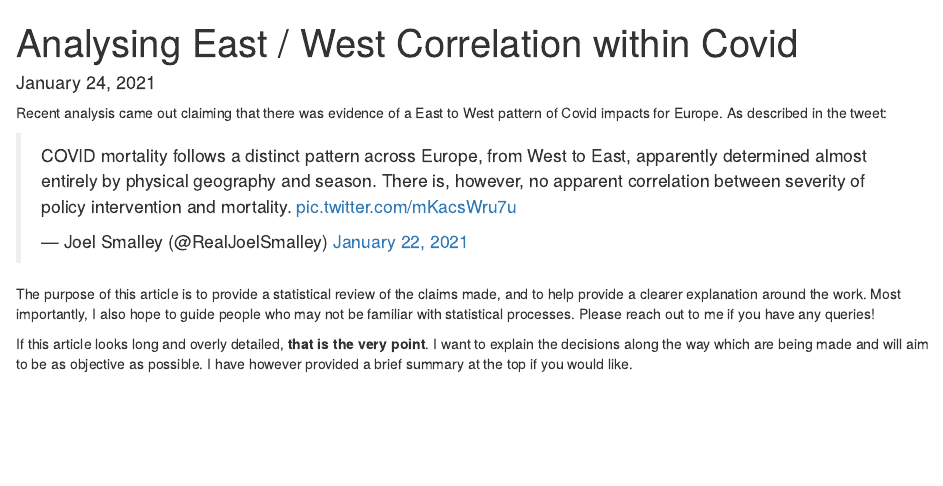
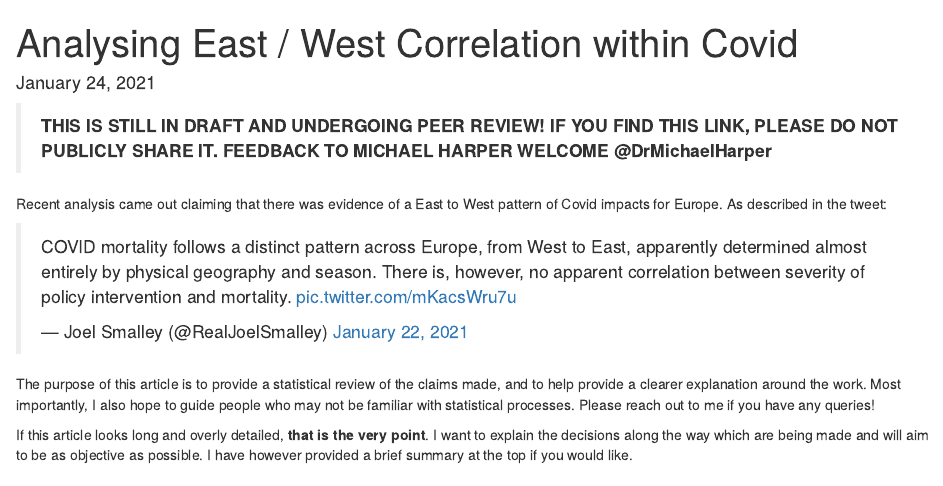
Before and after one commit to dr-harper/covid-correlation, an R Markdown document (R/analysis.Rmd): the page in a window 1100 px wide, from its top. Rendered offline with R 4.5, knitr and Pandoc, with nearby package versions; drawn as R Markdown's standard HTML page in place of the format the file asks for; some code elsewhere in the file could not run offline.

Commit message:
Add disclaimer

````diff
--- a/R/analysis.Rmd
+++ b/R/analysis.Rmd
@@ -7,6 +7,8 @@ output:
     toc: true
     theme: theme.css
 ---
+
+> **THIS IS STILL IN DRAFT AND UNDERGOING PEER REVIEW! IF YOU FIND THIS LINK, PLEASE DO NOT PUBLICLY SHARE IT. FEEDBACK TO MICHAEL HARPER WELCOME @DrMichaelHarper**
 
 ```{r setup, include=FALSE}
 knitr::opts_chunk$set(echo = TRUE)
````
Also changed, not shown: R/analysis.html, 1 other file.
